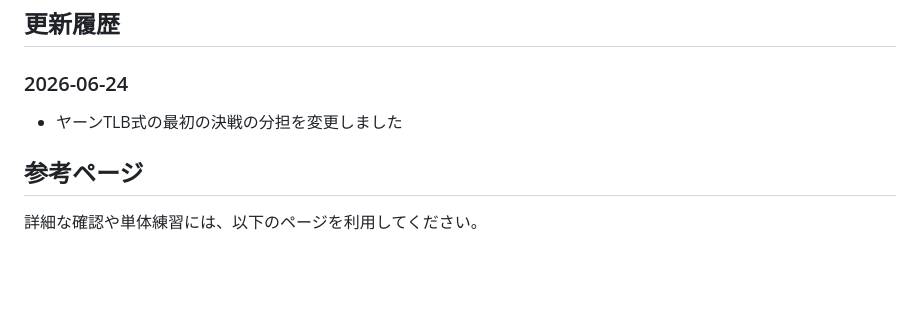
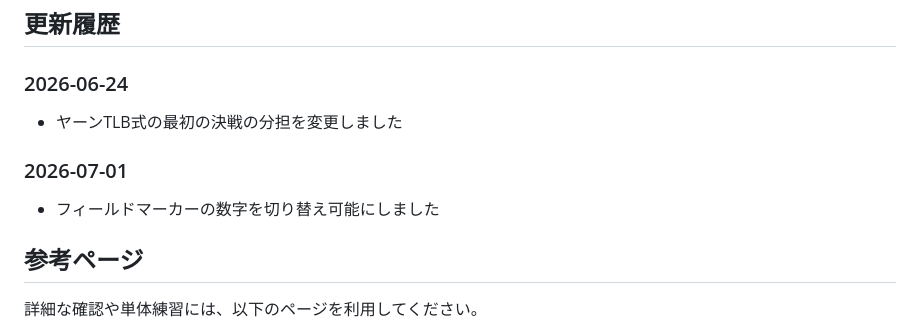
Before and after one commit to pilsnerdrinker/practice-baul-blaster, a Markdown page: README.md, the part around the change. Rendered like a GitHub page; blank space fills up the shorter version.

```diff
--- a/README.md
+++ b/README.md
@@ -118,8 +118,10 @@
 ## 更新履歴
 
 ### 2026-06-24
+* ヤーンTLB式の最初の決戦の分担を変更しました
 
-* ヤーンTLB式の最初の決戦の分担を変更しました
+### 2026-07-01
+* フィールドマーカーの数字を切り替え可能にしました
 
 ## 参考ページ
 
```
